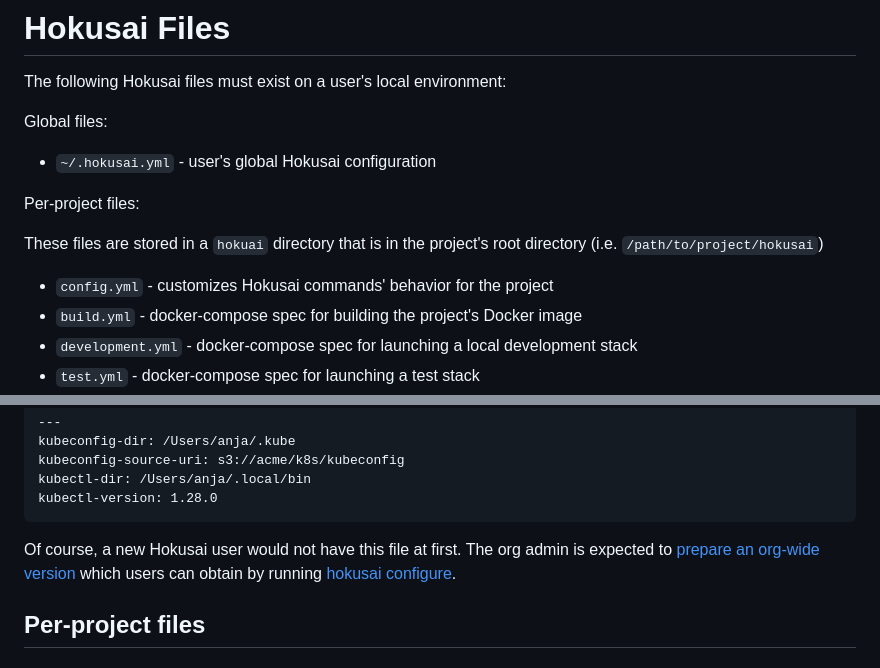
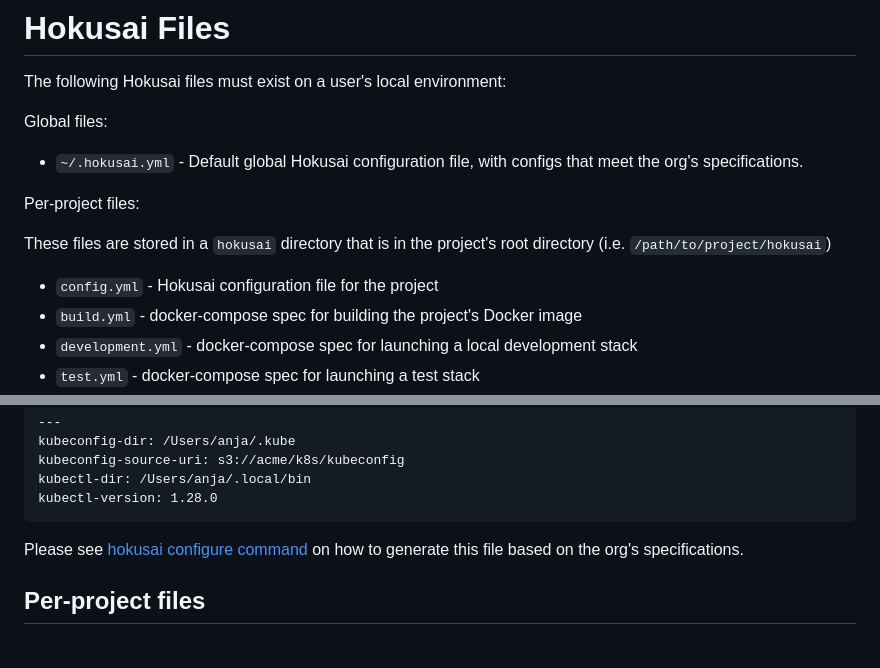
Before and after one commit to artsy/hokusai, a Markdown page: docs/hokusai_files.md, 2 parts joined by grey strips. GitHub-like rendering.

Commit message:
feat: update docs for clarity on hokusai configure command

````diff
--- a/docs/hokusai_files.md
+++ b/docs/hokusai_files.md
@@ -4,13 +4,13 @@ The following Hokusai files must exist on a user's local environment:
 
 Global files:
 
-- `~/.hokusai.yml` - user's global Hokusai configuration
+- `~/.hokusai.yml` - Default global Hokusai configuration file, with configs that meet the org's specifications.
 
 Per-project files:
 
-These files are stored in a `hokuai` directory that is in the project's root directory (i.e. `/path/to/project/hokusai`)
+These files are stored in a `hokusai` directory that is in the project's root directory (i.e. `/path/to/project/hokusai`)
 
-- `config.yml` - customizes Hokusai commands' behavior for the project
+- `config.yml` - Hokusai configuration file for the project
 - `build.yml` - docker-compose spec for building the project's Docker image
 - `development.yml` - docker-compose spec for launching a local development stack
 - `test.yml` - docker-compose spec for launching a test stack
@@ -46,7 +46,7 @@ kubectl-dir: /Users/anja/.local/bin
 kubectl-version: 1.28.0
 ```
 
-Of course, a new Hokusai user would not have this file at first. The org admin is expected to [prepare an org-wide version](./Administering_Hokusai.md#create-an-org-wide-hokusai-global-config-file) which users can obtain by running [hokusai configure](./Command_Reference.md#configuring-hokusai-for-your-organization).
+Please see [hokusai configure command](./Command_Reference.md#configuring-hokusai-for-your-organization) on how to generate this file based on the org's specifications.
 
 
 ## Per-project files
````
Also changed, not shown: 2 other files.
